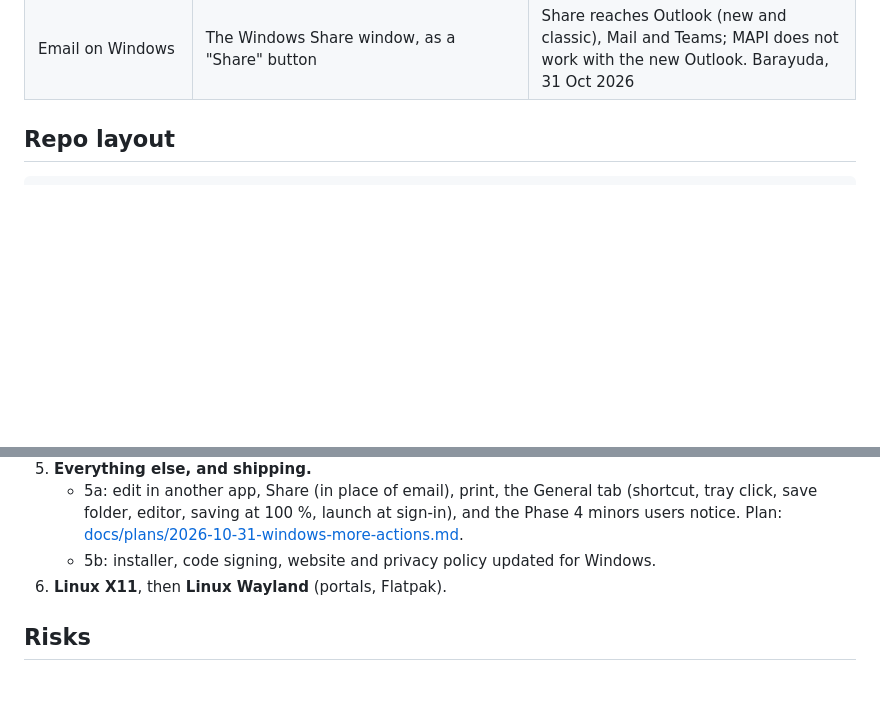
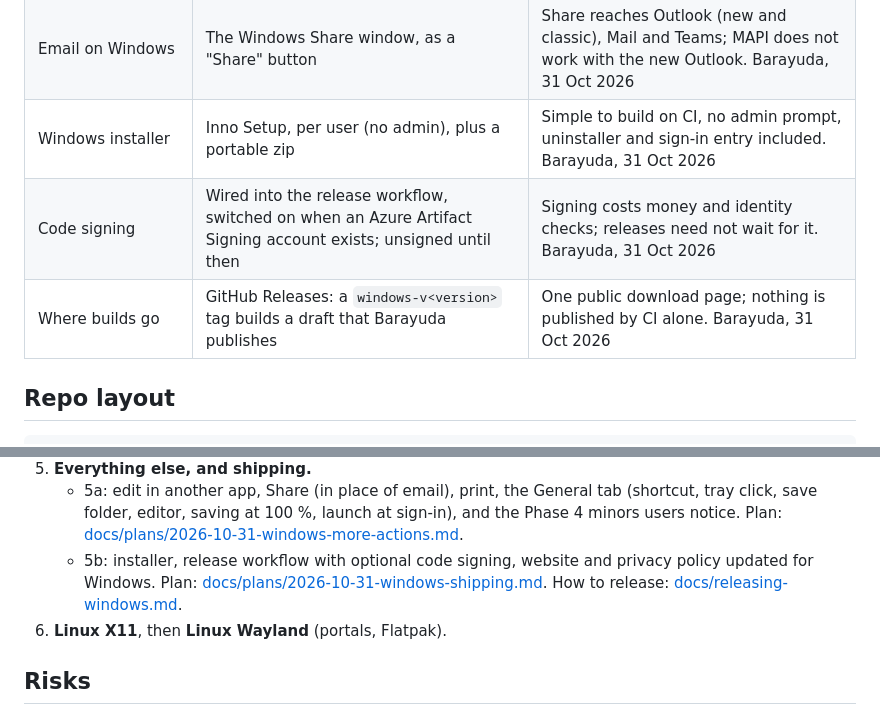
Before and after one commit to barayuda/Snapline, a Markdown page: docs/windows-linux.md, 2 parts joined by grey strips. Rendered like a GitHub page; blank space fills up the shorter version.

```diff
--- a/docs/windows-linux.md
+++ b/docs/windows-linux.md
@@ -26,6 +26,9 @@ app, and Preferences. The macOS app stays in Swift and keeps working as it does
 | Auto-hide settings | An Auto-hide tab in the settings window, which becomes "Snapline settings" (Upload and Auto-hide tabs) | Choosing what to hide should not wait for Phase 5. Barayuda, 31 Oct 2026 |
 | Phase 5 split | 5a: edit, share, print, the General tab and the Phase 4 minors users notice. 5b: installer, code signing, website and privacy policy | Each half can be checked on Windows before shipping. Barayuda, 31 Oct 2026 |
 | Email on Windows | The Windows Share window, as a "Share" button | Share reaches Outlook (new and classic), Mail and Teams; MAPI does not work with the new Outlook. Barayuda, 31 Oct 2026 |
+| Windows installer | Inno Setup, per user (no admin), plus a portable zip | Simple to build on CI, no admin prompt, uninstaller and sign-in entry included. Barayuda, 31 Oct 2026 |
+| Code signing | Wired into the release workflow, switched on when an Azure Artifact Signing account exists; unsigned until then | Signing costs money and identity checks; releases need not wait for it. Barayuda, 31 Oct 2026 |
+| Where builds go | GitHub Releases: a `windows-v<version>` tag builds a draft that Barayuda publishes | One public download page; nothing is published by CI alone. Barayuda, 31 Oct 2026 |
 
 ## Repo layout
 
@@ -85,7 +88,9 @@ Each phase ends with something that works on its own and has its own plan in `do
    - 5a: edit in another app, Share (in place of email), print, the General tab (shortcut, tray click, save folder,
      editor, saving at 100 %, launch at sign-in), and the Phase 4 minors users notice. Plan:
      [docs/plans/2026-10-31-windows-more-actions.md](plans/2026-10-31-windows-more-actions.md).
-   - 5b: installer, code signing, website and privacy policy updated for Windows.
+   - 5b: installer, release workflow with optional code signing, website and privacy policy updated for Windows.
+     Plan: [docs/plans/2026-10-31-windows-shipping.md](plans/2026-10-31-windows-shipping.md). How to release:
+     [docs/releasing-windows.md](releasing-windows.md).
 6. **Linux X11**, then **Linux Wayland** (portals, Flatpak).
 
 ## Risks
```
Also changed, not shown: README.md (+5 -2 lines), docs/releasing-windows.md (added, +52 -0 lines).
